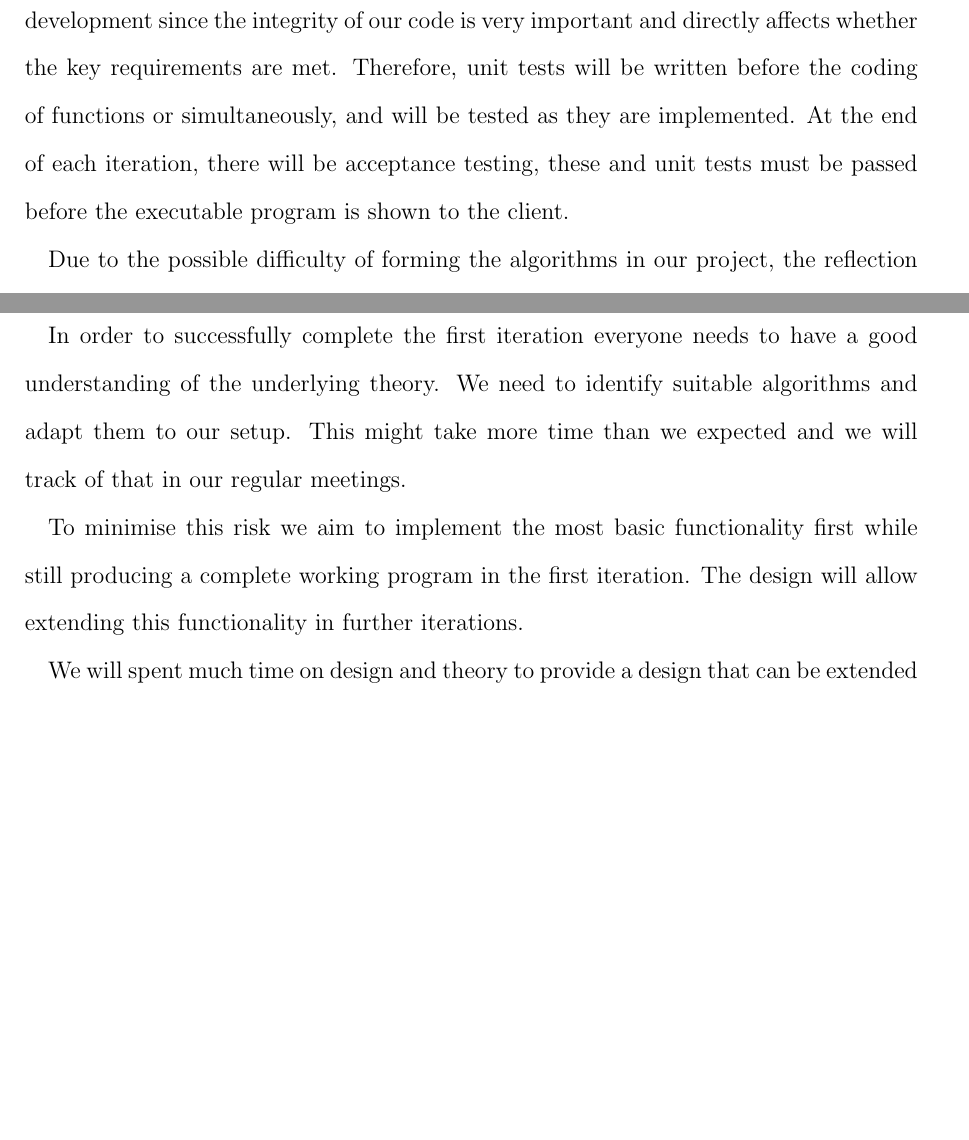
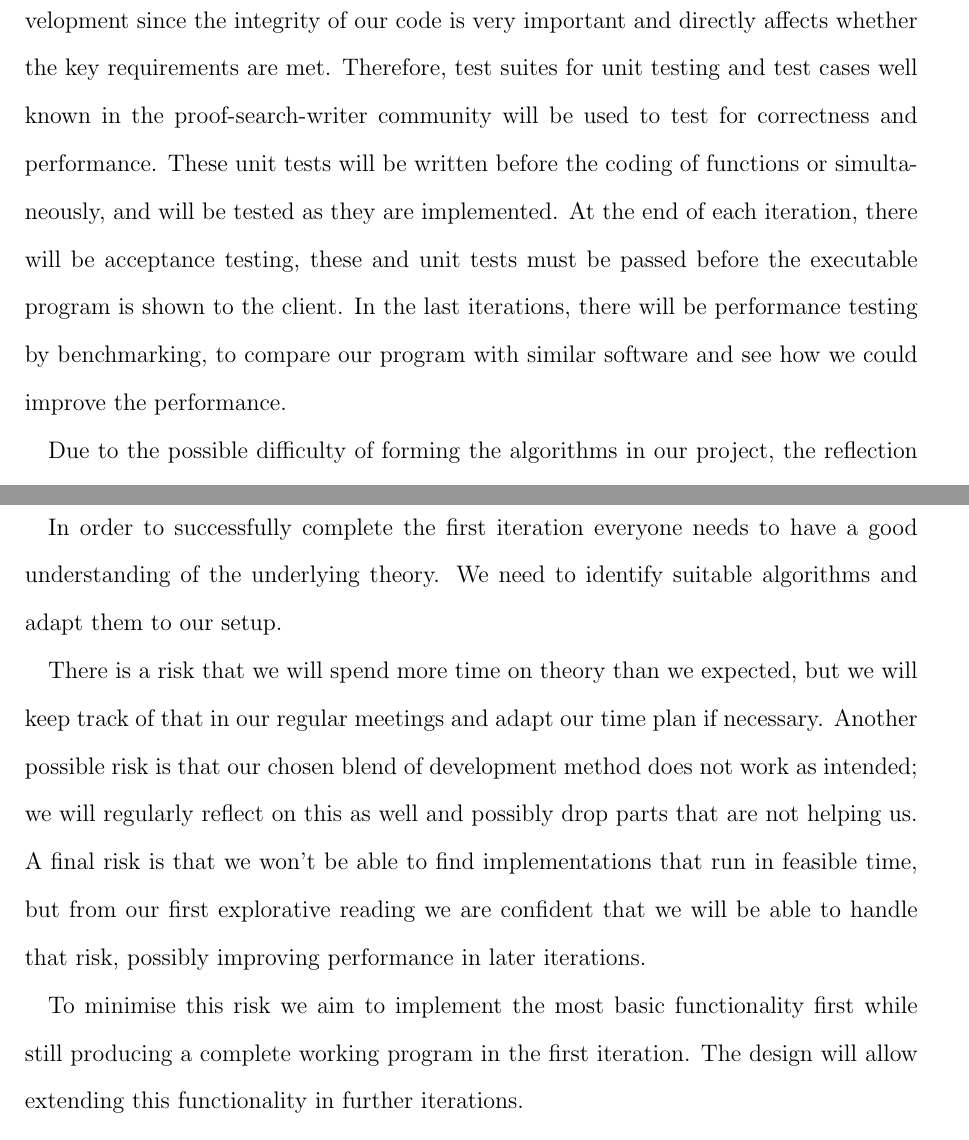
Before and after one commit to j5b/ps-pc, a LaTeX document (inception_report/inception_report.tex, which reads inception_report/second.tex, inception_report/third.tex): two parts of pages 5 and 7 of 10, joined at a grey line, cut so that both start at the same text, the shorter picture padded with empty space. Compiled offline with pdfLaTeX.

Commit message:
resolved clash

```diff
--- a/inception_report/second.tex
+++ b/inception_report/second.tex
@@ -1,6 +1,6 @@
 A blend of several agile software development methods will be adopted; mainly eXtreme Programming, Scrum and Crystal Clear, which are suitable for this project. Agile software development methods will minimise risk and allow the project to adapt to changes quickly by the use of short iterations and ensuring there is a working product at the end of each iteration, which will be presented to the client (Dirk Pattinson) for feedback.
 
-The test-driven nature of eXtreme Programming will be core part of our project development since the integrity of our code is very important and directly affects whether the key requirements are met. Therefore, unit tests will be written before the coding of functions or simultaneously, and will be tested as they are implemented. At the end of each iteration, there will be acceptance testing, these and unit tests must be passed before the executable program is shown to the client.
+The test-driven nature of eXtreme Programming will be core part of our project development since the integrity of our code is very important and directly affects whether the key requirements are met. Therefore, test suites for unit testing and test cases well known in the proof-search-writer community will be used to test for correctness and performance. These unit tests will be written before the coding of functions or simultaneously, and will be tested as they are implemented. At the end of each iteration, there will be acceptance testing, these and unit tests must be passed before the executable program is shown to the client. In the last iterations, there will be performance testing by benchmarking, to compare our program with similar software and see how we could improve the performance.
 
 Due to the possible difficulty of forming the algorithms in our project, the reflection in theory and being co-located features of Crystal Clear will be adopted. Thus, all members will have the same level of understanding of the algorithms and proof/model system. For the same reason, priority will be given to having a simple solution with clear code first, a feature of eXtreme Programming, to guarantee the existence of a working version of the program.
 
--- a/inception_report/third.tex
+++ b/inception_report/third.tex
@@ -39,8 +39,17 @@ this design; they are listed in the sprint backlog in Table~\ref{sprint}.
 
 In order to successfully complete the first iteration everyone needs to have a good
 understanding of the underlying theory. We need to identify suitable algorithms and
-adapt them to our setup. This might take more time than we expected and we will
-track of that in our regular meetings.
+adapt them to our setup.
+
+There is a risk that we will spend more time on theory than we expected, but we will keep
+track of that in our regular meetings and adapt our time plan if necessary.
+Another possible risk is that our chosen blend
+of development method does not work as intended; we will regularly reflect on this as well
+and possibly drop parts that are not helping us. A final risk is that we won't be able
+to find implementations that run in feasible time, but from our first explorative reading
+we are confident that we will be able to handle that risk, possibly improving performance
+in later iterations.
+
 
 To minimise this risk we aim to implement the most basic functionality first while
 still producing a complete working program in the first iteration. The design will
```
Also changed, not shown: inception_report/first_a.tex (+0 -2 lines), inception_report/fourth.tex (+4 -4 lines), inception_report/second.tex (2 more changed lines).
